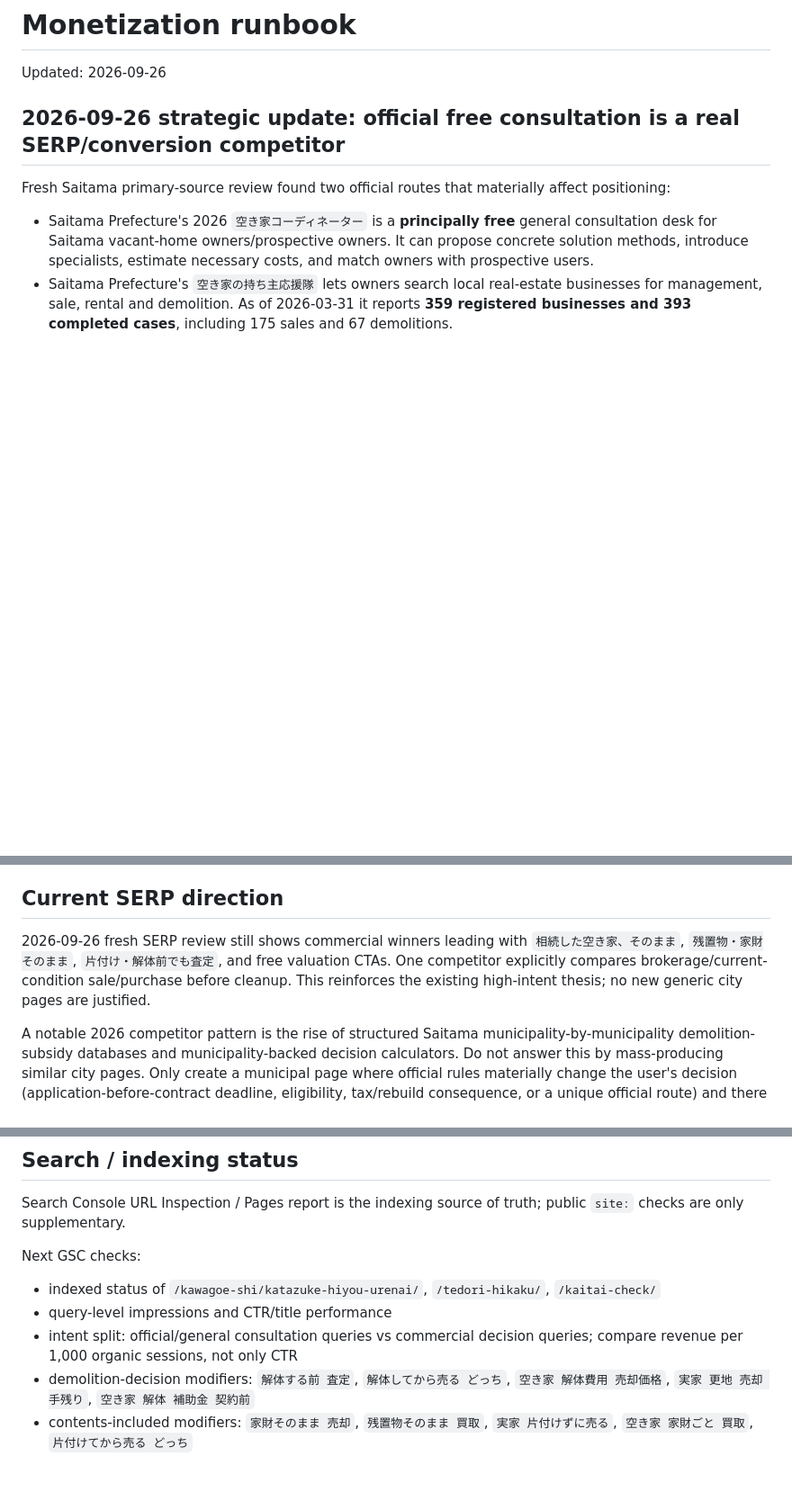
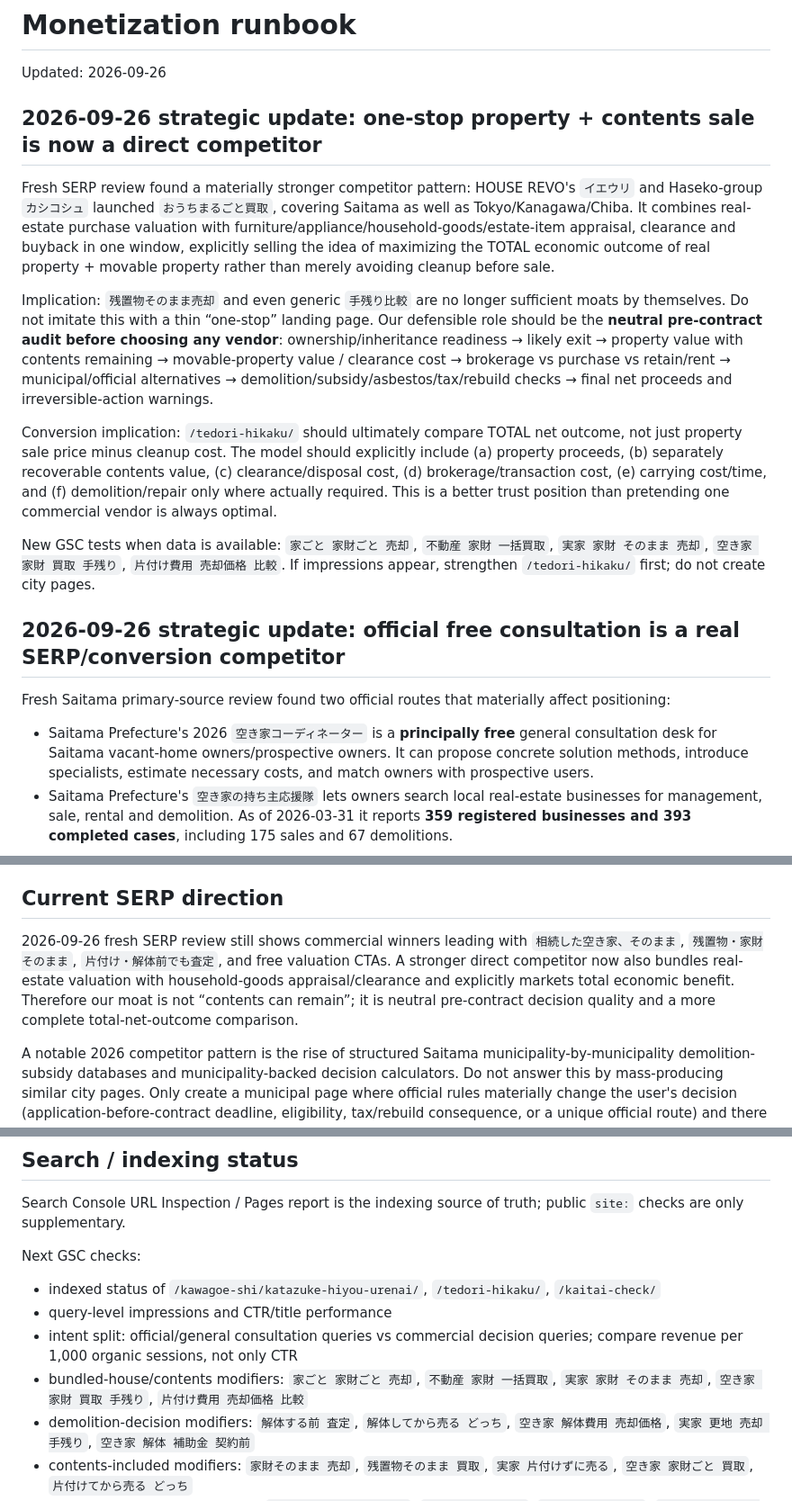
Before and after one commit to mashioka0607-bot/saitama-jikka-navi, a Markdown page: MONETIZATION.md, 3 parts joined by grey strips. Shown at 90% size. Rendered like a GitHub page; blank space fills up the shorter version.

Commit message:
strategy: account for one-stop property + contents competitor

```diff
--- a/MONETIZATION.md
+++ b/MONETIZATION.md
@@ -1,6 +1,16 @@
 # Monetization runbook
 
 Updated: 2026-09-26
+
+## 2026-09-26 strategic update: one-stop property + contents sale is now a direct competitor
+
+Fresh SERP review found a materially stronger competitor pattern: HOUSE REVO's `イエウリ` and Haseko-group `カシコシュ` launched `おうちまるごと買取`, covering Saitama as well as Tokyo/Kanagawa/Chiba. It combines real-estate purchase valuation with furniture/appliance/household-goods/estate-item appraisal, clearance and buyback in one window, explicitly selling the idea of maximizing the TOTAL economic outcome of real property + movable property rather than merely avoiding cleanup before sale.
+
+Implication: `残置物そのまま売却` and even generic `手残り比較` are no longer sufficient moats by themselves. Do not imitate this with a thin “one-stop” landing page. Our defensible role should be the **neutral pre-contract audit before choosing any vendor**: ownership/inheritance readiness → likely exit → property value with contents remaining → movable-property value / clearance cost → brokerage vs purchase vs retain/rent → municipal/official alternatives → demolition/subsidy/asbestos/tax/rebuild checks → final net proceeds and irreversible-action warnings.
+
+Conversion implication: `/tedori-hikaku/` should ultimately compare TOTAL net outcome, not just property sale price minus cleanup cost. The model should explicitly include (a) property proceeds, (b) separately recoverable contents value, (c) clearance/disposal cost, (d) brokerage/transaction cost, (e) carrying cost/time, and (f) demolition/repair only where actually required. This is a better trust position than pretending one commercial vendor is always optimal.
+
+New GSC tests when data is available: `家ごと 家財ごと 売却`, `不動産 家財 一括買取`, `実家 家財 そのまま 売却`, `空き家 家財 買取 手残り`, `片付け費用 売却価格 比較`. If impressions appear, strengthen `/tedori-hikaku/` first; do not create city pages.
 
 ## 2026-09-26 strategic update: official free consultation is a real SERP/conversion competitor
 
@@ -80,7 +90,7 @@ Trust rule: where a visitor's municipality offers an official/municipality-endor
 
 ## Current SERP direction
 
-2026-09-26 fresh SERP review still shows commercial winners leading with `相続した空き家、そのまま`, `残置物・家財そのまま`, `片付け・解体前でも査定`, and free valuation CTAs. One competitor explicitly compares brokerage/current-condition sale/purchase before cleanup. This reinforces the existing high-intent thesis; no new generic city pages are justified.
+2026-09-26 fresh SERP review still shows commercial winners leading with `相続した空き家、そのまま`, `残置物・家財そのまま`, `片付け・解体前でも査定`, and free valuation CTAs. A stronger direct competitor now also bundles real-estate valuation with household-goods appraisal/clearance and explicitly markets total economic benefit. Therefore our moat is not “contents can remain”; it is neutral pre-contract decision quality and a more complete total-net-outcome comparison.
 
 A notable 2026 competitor pattern is the rise of structured Saitama municipality-by-municipality demolition-subsidy databases and municipality-backed decision calculators. Do not answer this by mass-producing similar city pages. Only create a municipal page where official rules materially change the user's decision (application-before-contract deadline, eligibility, tax/rebuild consequence, or a unique official route) and there is measurable search demand or a monetizable downstream action.
 
@@ -102,6 +112,7 @@ Next GSC checks:
 - indexed status of `/kawagoe-shi/katazuke-hiyou-urenai/`, `/tedori-hikaku/`, `/kaitai-check/`
 - query-level impressions and CTR/title performance
 - intent split: official/general consultation queries vs commercial decision queries; compare revenue per 1,000 organic sessions, not only CTR
+- bundled-house/contents modifiers: `家ごと 家財ごと 売却`, `不動産 家財 一括買取`, `実家 家財 そのまま 売却`, `空き家 家財 買取 手残り`, `片付け費用 売却価格 比較`
 - demolition-decision modifiers: `解体する前 査定`, `解体してから売る どっち`, `空き家 解体費用 売却価格`, `実家 更地 売却 手残り`, `空き家 解体 補助金 契約前`
 - contents-included modifiers: `家財そのまま 売却`, `残置物そのまま 買取`, `実家 片付けずに売る`, `空き家 家財ごと 買取`, `片付けてから売る どっち`
 - deadline/registration modifiers: `相続登記 2027年3月31日`, `実家 親名義のまま`, `昔の相続 名義変更`, `相続登記してない 実家 売却`, `相続登記 期限 実家`
```
